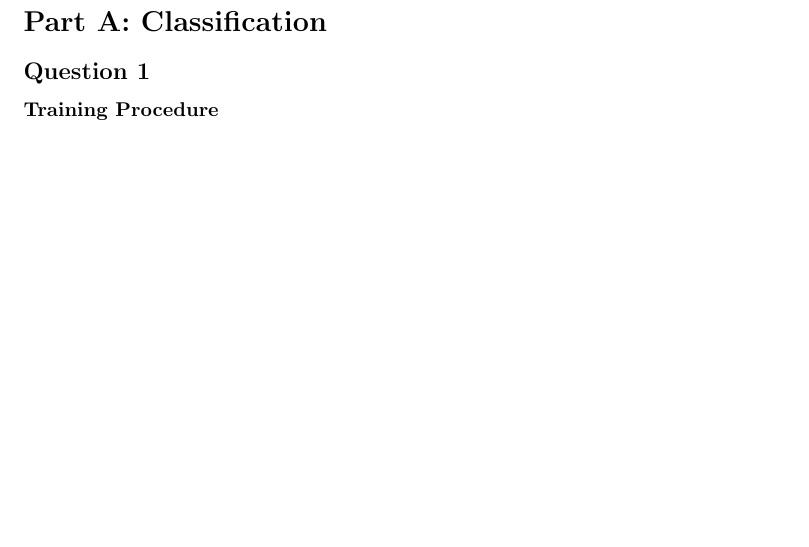
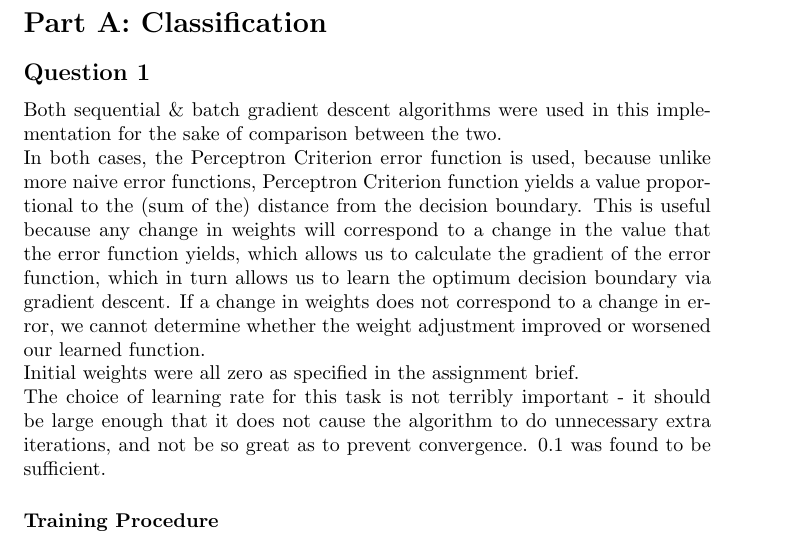
Before and after one commit to alexj136/NeuralNet, a LaTeX problem sheet (Neural Networks/assignment1/assignment1.tex): part of page 1 of 2, cut so that both start at the same text, the shorter picture padded with empty space. Compiled offline with pdfLaTeX.

Commit message:
Continued NN Assignment 1

```diff
--- a/Neural Networks/assignment1/assignment1.tex
+++ b/Neural Networks/assignment1/assignment1.tex
@@ -12,6 +12,11 @@ This report will detail the implementation of a single layer perceptron for the
 
 \section*{Part A: Classification}
 \subsection*{Question 1}
+Both sequential \& batch gradient descent algorithms were used in this implementation for the sake of comparison between the two. \\
+In both cases, the Perceptron Criterion error function is used, because unlike more naive error functions, Perceptron Criterion function yields a value proportional to the (sum of the) distance from the decision boundary. This is useful because any change in weights will correspond to a change in the value that the error function yields, which allows us to calculate the gradient of the error function, which in turn allows us to learn the optimum decision boundary via gradient descent. If a change in weights does not correspond to a change in error, we cannot determine whether the weight adjustment improved or worsened our learned function. \\
+Initial weights were all zero as specified in the assignment brief. \\
+The choice of learning rate for this task is not terribly important - it should be large enough that it does not cause the algorithm to do unnecessary extra iterations, and not be so great as to prevent convergence. 0.1 was found to be sufficient.
+
 \subsubsection*{Training Procedure}
 The training procedure for sequential gradient descent is as follows:
 
```
